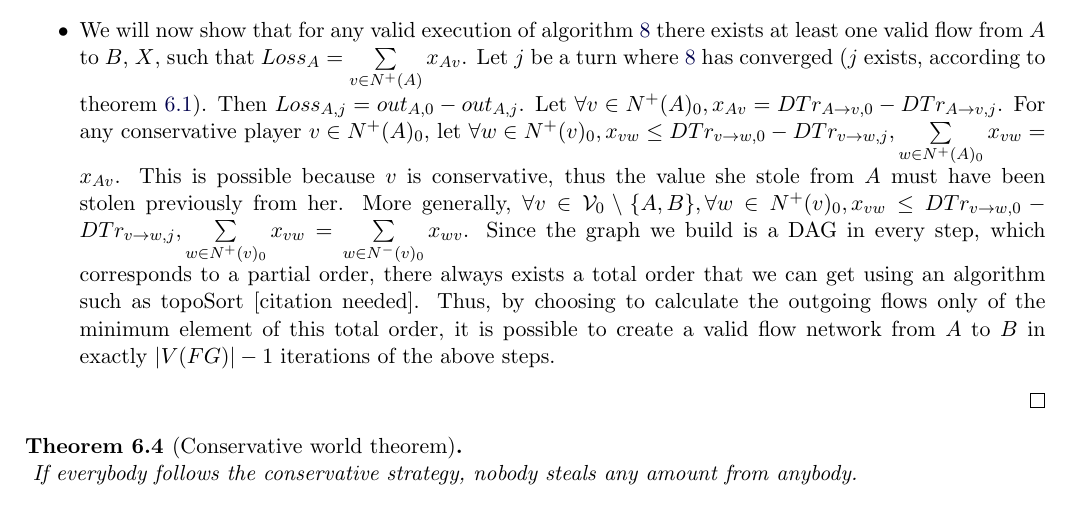
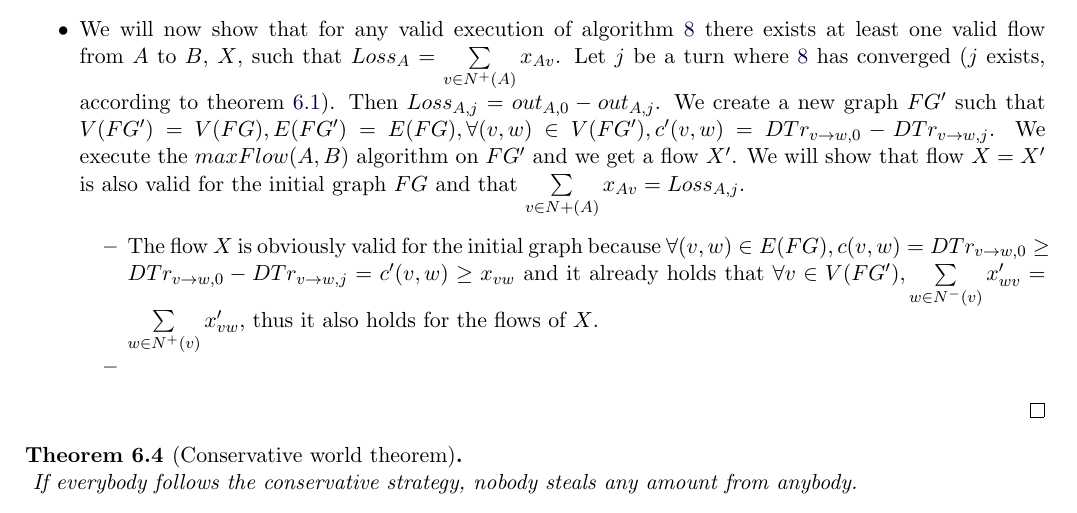
Before and after one commit to decrypto-org/TrustIsRisk, a LaTeX document (paperEng.tex): part of page 10 of 18, cut so that both start at the same text. Compiled offline with pdfLaTeX.

Commit message:
Started proving that for every game there exists a flow with c' = DTr_old - DTr_new

```diff
--- a/paperEng.tex
+++ b/paperEng.tex
@@ -630,18 +630,33 @@
           \item We will now show that for any valid execution of algorithm \ref{transitivesteal} there exists at least one
           valid flow from $A$ to $B$, $X$, such that $Loss_A = \sum\limits_{v \in N^{+}(A)}x_{Av}$. Let $j$ be a turn where
           \ref{transitivesteal} has converged ($j$ exists, according to theorem \ref{convergence}). Then $Loss_{A, j} =
-          out_{A, 0} - out_{A, j}$. Let $\forall v \in N^{+}(A)_0, x_{Av} = DTr_{A \rightarrow v, 0} - DTr_{A \rightarrow
-          v, j}$. For any conservative player $v \in N^{+}(A)_0$, let $\forall w \in N^{+}(v)_0, x_{vw} \leq DTr_{v
-          \rightarrow w, 0} - DTr_{v \rightarrow w, j}, \sum\limits_{w \in N^{+}(A)_0}x_{vw} = x_{Av}$. This is possible
-          because $v$ is conservative, thus the value she stole from $A$ must have been stolen previously from her. More
-          generally, $\forall v \in \mathcal{V}_0 \setminus \{A,B\}, \forall w \in N^{+}(v)_0, x_{vw} \leq
-          DTr_{v \rightarrow w, 0} - DTr_{v \rightarrow w, j}, \sum\limits_{w \in N^{+}(v)_0}x_{vw} = \sum\limits_{w \in
-          N^{-}(v)_0}x_{wv}$. Since the graph we build is a DAG in every step, which corresponds to a partial order, there
-          always exists a total order that we can get using an algorithm such as topoSort [citation needed]. Thus, by
-          choosing to calculate the outgoing flows only of the minimum element of this total order, it is possible to create
-          a valid flow network from $A$ to $B$ in exactly $|V(FG)| - 1$ iterations of the above steps.
+          out_{A, 0} - out_{A, j}$. We create a new graph $FG'$ such that $V(FG') = V(FG), E(FG') = E(FG), \forall (v, w)
+          \in V(FG'), c'(v,w) = DTr_{v \rightarrow w, 0} - DTr_{v \rightarrow w, j}$. We execute the $maxFlow(A,B)$ algorithm
+          on $FG'$ and we get a flow $X'$. We will show that flow $X=X'$ is also valid for the initial graph $FG$ and that
+          $\sum\limits_{v \in N{+}(A)}x_{Av} = Loss_{A,j}$.
+          \begin{itemize}
+             \item The flow $X$ is obviously valid for the initial graph because $\forall (v,w) \in E(FG), c(v,w) = DTr_{v
+             \rightarrow w, 0} \geq DTr_{v \rightarrow w, 0} - DTr_{v \rightarrow w, j} = c'(v,w) \geq x_{vw}$ and it
+             already holds that $\forall v \in V(FG'), \sum\limits_{w \in N^{-}(v)}x'_{wv} = \sum\limits_{w \in N^{+}(v)}
+             x'_{vw}$, thus it also holds for the flows of $X$.
+             \item
+          \end{itemize}
        \end{itemize}
     \end{proof}
+%2nd bullet
+%          \item We will now show that for any valid execution of algorithm \ref{transitivesteal} there exists at least one
+%          valid flow from $A$ to $B$, $X$, such that $Loss_A = \sum\limits_{v \in N^{+}(A)}x_{Av}$. Let $j$ be a turn where
+%          \ref{transitivesteal} has converged ($j$ exists, according to theorem \ref{convergence}). Then $Loss_{A, j} =
+%          out_{A, 0} - out_{A, j}$. Let $\forall v \in N^{+}(A)_0, x_{Av} = DTr_{A \rightarrow v, 0} - DTr_{A \rightarrow
+%          v, j}$. For any conservative player $v \in N^{+}(A)_0$, let $\forall w \in N^{+}(v)_0, x_{vw} \leq DTr_{v
+%          \rightarrow w, 0} - DTr_{v \rightarrow w, j}, \sum\limits_{w \in N^{+}(A)_0}x_{vw} = x_{Av}$. This is possible
+%          because $v$ is conservative, thus the value she stole from $A$ must have been stolen previously from her. More
+%          generally, $\forall v \in \mathcal{V}_0 \setminus \{A,B\}, \forall w \in N^{+}(v)_0, x_{vw} \leq
+%          DTr_{v \rightarrow w, 0} - DTr_{v \rightarrow w, j}, \sum\limits_{w \in N^{+}(v)_0}x_{vw} = \sum\limits_{w \in
+%          N^{-}(v)_0}x_{wv}$. Since the graph we build is a DAG in every step, which corresponds to a partial order, there
+%          always exists a total order that we can get using an algorithm such as topoSort [citation needed]. Thus, by
+%          choosing to calculate the outgoing flows only of the minimum element of this total order, it is possible to create
+%          a valid flow network from $A$ to $B$ in exactly $|V(FG)| - 1$ iterations of the above steps.
 %OLD
 %          \item The flow to $A$ is the flow that results from the following process: After the execution of
 %          \ref{transitivesteal}, for each sad player iteratively replenish the $DTr$ stolen from the sad player by the one
```
Also changed, not shown: paperEng.pdf.
